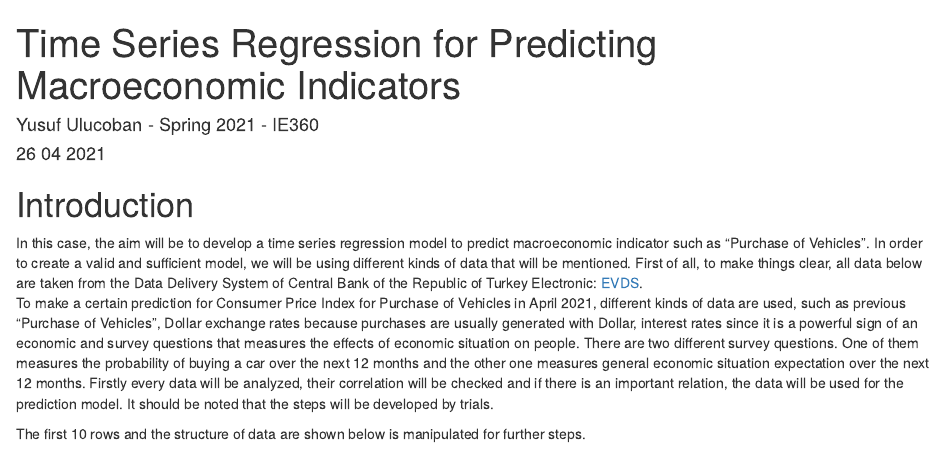
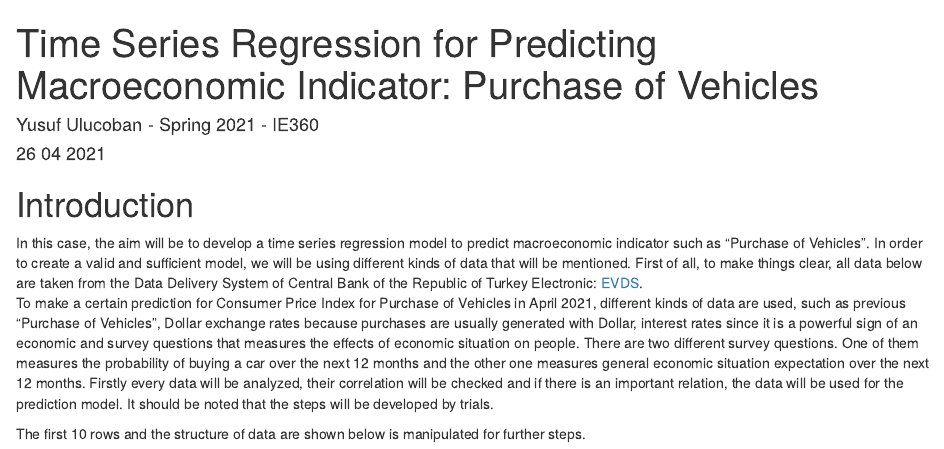
Before and after one commit to BU-IE-360/spring21-yulucoban, an R Markdown document (files/Homework2.Rmd): the page in a window 1100 px wide, from its top. The pictures show the output file files/Homework2.html that the author committed with the source, opened offline.

Commit message:
homework2 + index

```diff
--- a/files/Homework2.Rmd
+++ b/files/Homework2.Rmd
@@ -1,5 +1,5 @@
 ---
-title: "Time Series Regression for Predicting Macroeconomic Indicators"
+title: "Time Series Regression for Predicting Macroeconomic Indicator: Purchase of Vehicles"
 author: "Yusuf Ulucoban - Spring 2021 - IE360"
 date: "26 04 2021"
 output: html_document
```
Also changed, not shown: index.md (+6 -0 lines), files/Homework2.html, 1 other file.
